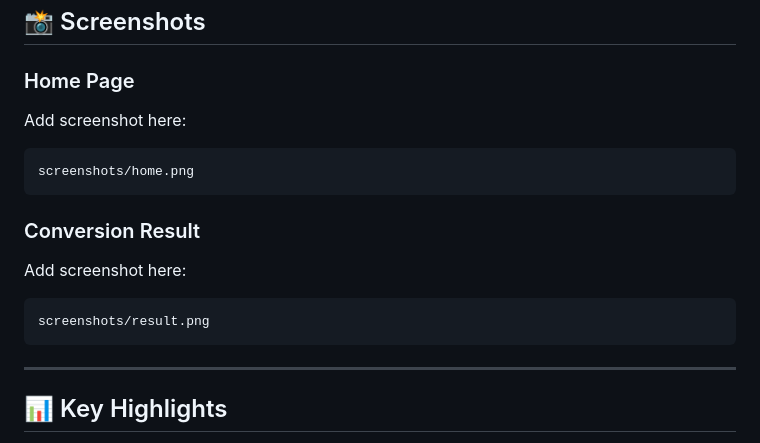
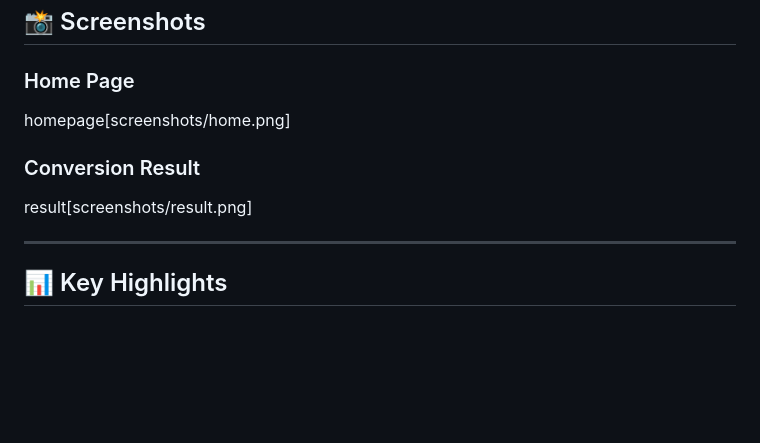
Before and after one commit to mekalakarthik05/Ai-Markdown-Studio, a Markdown page: README.md, the part around the change. Drawn GitHub-style; blank space fills up the shorter version.

Commit message:
Revise README.md for MarkdownStudio project

````diff
--- a/README.md
+++ b/README.md
@@ -173,19 +173,11 @@ http://127.0.0.1:5000
 
 ### Home Page
 
-Add screenshot here:
-
-```text
-screenshots/home.png
-```
+homepage[screenshots/home.png]
 
 ### Conversion Result
 
-Add screenshot here:
-
-```text
-screenshots/result.png
-```
+result[screenshots/result.png]
 
 ---
 
````
